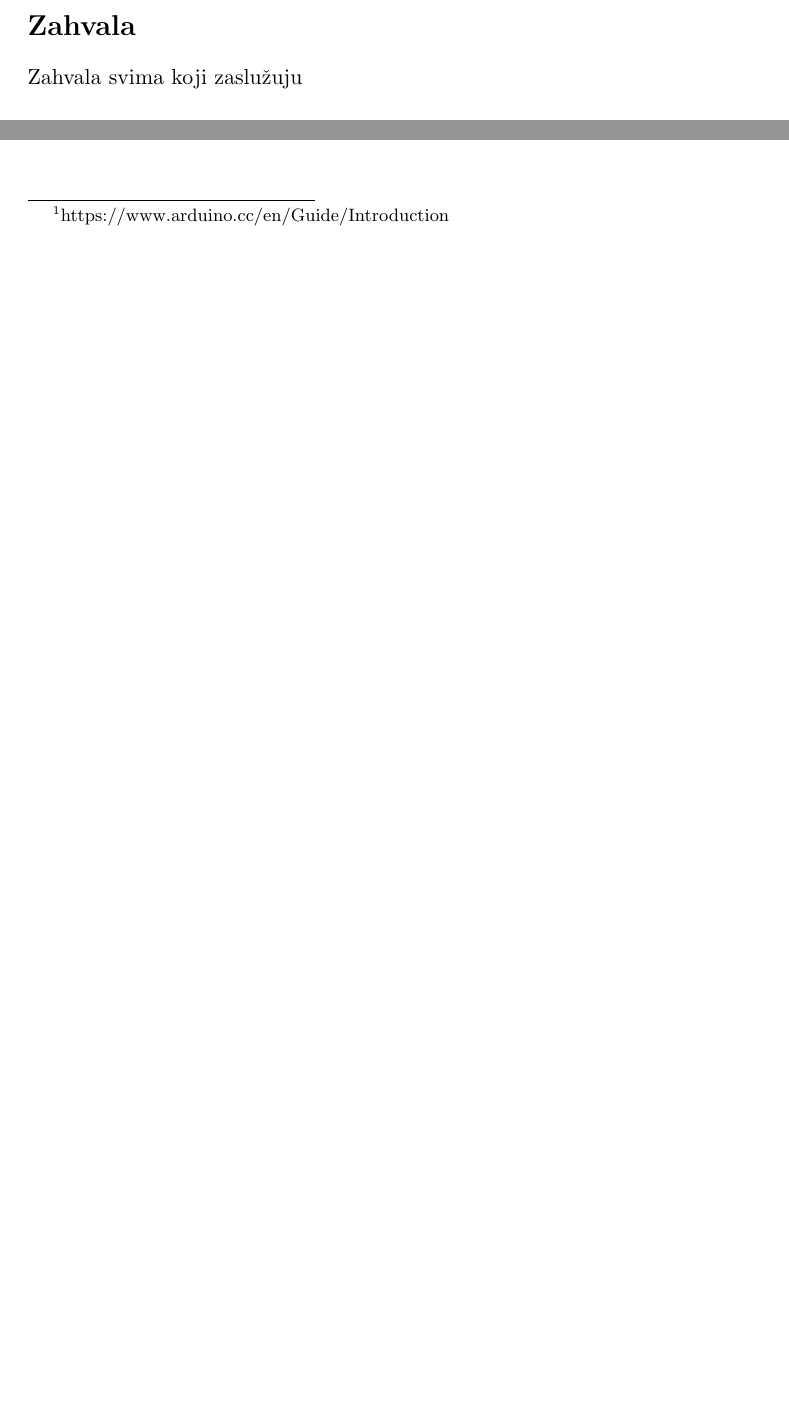
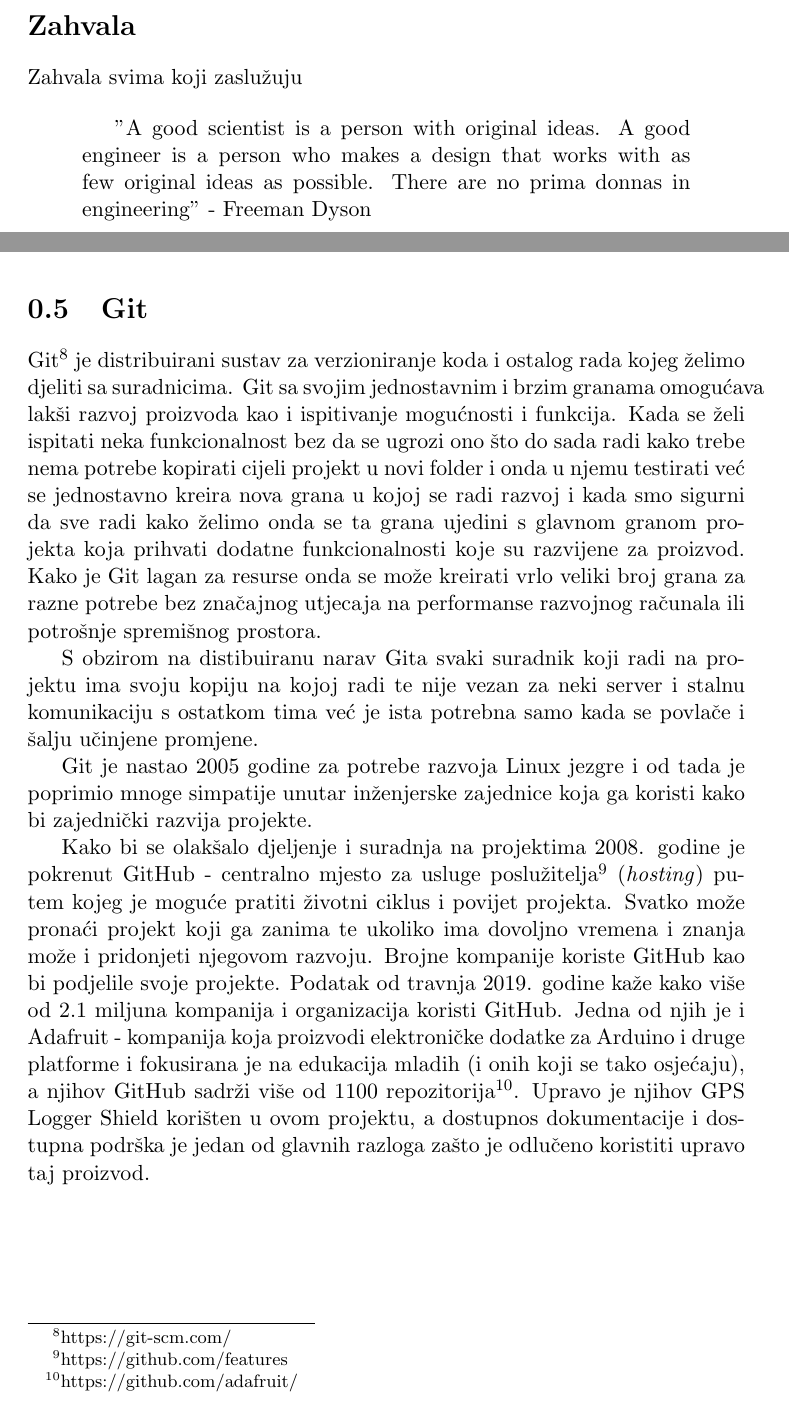
Before and after one commit to KristijanCetina/BachelorThesis, a LaTeX thesis (LaTeX/ZavršniRad-KristijanCetina.tex, which reads LaTeX/uvod.tex, LaTeX/zahvala.tex): two parts of pages 5 and 10 of 14 before the commit and two parts of pages 5 and 11 of 15 after it, joined at a grey line, cut so that both start at the same text, the shorter picture padded with empty space. Compiled offline with pdfLaTeX.

Commit message:
nastavak na uvodu, mini reorganizacija

```diff
--- a/LaTeX/uvod.tex
+++ b/LaTeX/uvod.tex
@@ -46,4 +46,3 @@ Ako se koriste open source proizvodi moguće je samostalno rekreirati proizvod u
 
 
 \section{Arduino platforma}
-Arduino je elektronička platforma otvorenog koda \footnote{\href{https://www.arduino.cc/en/Guide/Introduction}{https://www.arduino.cc/en/Guide/Introduction}} baziran na hardwareu i softwareu koje je lako za koristiti.
@@ -49,0 +66,15 @@ Arduino je elektronička platforma otvorenog koda \footnote{\href{https://www.ar
+\section{Git}
+Git\footnote{\href{https://git-scm.com/}{https://git-scm.com/}} je distribuirani sustav za verzioniranje koda i ostalog rada kojeg želimo djeliti sa suradnicima.
+Git sa svojim jednostavnim i brzim granama omogućava lakši razvoj proizvoda kao i ispitivanje mogućnosti i funkcija.
+Kada se želi ispitati neka funkcionalnost bez da se ugrozi ono što do sada radi kako trebe nema potrebe kopirati cijeli projekt u novi folder i onda u njemu testirati već se jednostavno kreira nova grana u kojoj se radi razvoj i kada smo sigurni da sve radi kako želimo onda se ta grana ujedini s glavnom granom projekta koja prihvati dodatne funkcionalnosti koje su razvijene za proizvod.
+Kako je Git lagan za resurse onda se može kreirati vrlo veliki broj grana za razne potrebe bez značajnog utjecaja na performanse razvojnog računala ili potrošnje spremišnog prostora.
+
+S obzirom na distibuiranu narav Gita svaki suradnik koji radi na projektu ima svoju kopiju na kojoj radi te nije vezan za neki server i stalnu komunikaciju s ostatkom tima već je ista potrebna samo kada se povlače i šalju učinjene promjene.
+
+Git je nastao 2005 godine za potrebe razvoja Linux jezgre i od tada je poprimio mnoge simpatije unutar inženjerske zajednice koja ga koristi kako bi zajednički razvija projekte.
+
+Kako bi se olakšalo djeljenje i suradnja na projektima 2008. godine je pokrenut GitHub - centralno mjesto za usluge poslužitelja\footnote{\href{https://github.com/features}{https://github.com/features}} (\textit{hosting}) putem kojeg je moguće pratiti životni ciklus i povijet projekta.
+Svatko može pronaći projekt koji ga zanima te ukoliko ima dovoljno vremena i znanja može i pridonjeti njegovom razvoju.
+Brojne kompanije koriste GitHub kao bi podjelile svoje projekte. Podatak od travnja 2019. godine kaže kako više od 2.1 miljuna kompanija i organizacija koristi GitHub.
+Jedna od njih je i Adafruit - kompanija koja proizvodi elektroničke dodatke za Arduino i druge platforme i fokusirana je na edukacija mladih (i onih koji se tako osjećaju), a njihov GitHub sadrži više od 1100 repozitorija\footnote{\href{https://github.com/adafruit}{https://github.com/adafruit/}}.
+Upravo je njihov GPS Logger Shield korišten u ovom projektu, a dostupnos dokumentacije i dostupna podrška je jedan od glavnih razloga zašto je odlučeno koristiti upravo taj proizvod.
--- a/LaTeX/zahvala.tex
+++ b/LaTeX/zahvala.tex
@@ -1,2 +1,6 @@
 \section*{Zahvala}
 Zahvala svima koji zaslužuju
+
+\begin{quotation}
+"A good scientist is a person with original ideas. A good engineer is a person who makes a design that works with as few original ideas as possible. There are no prima donnas in engineering" - Freeman Dyson
+\end{quotation}
```
Also changed, not shown: LaTeX/hardware.tex (+1 -1 lines), LaTeX/software.tex (+0 -6 lines), LaTeX/ZavršniRad-KristijanCetina.pdf, LaTeX/uvod.tex (17 more changed lines).
